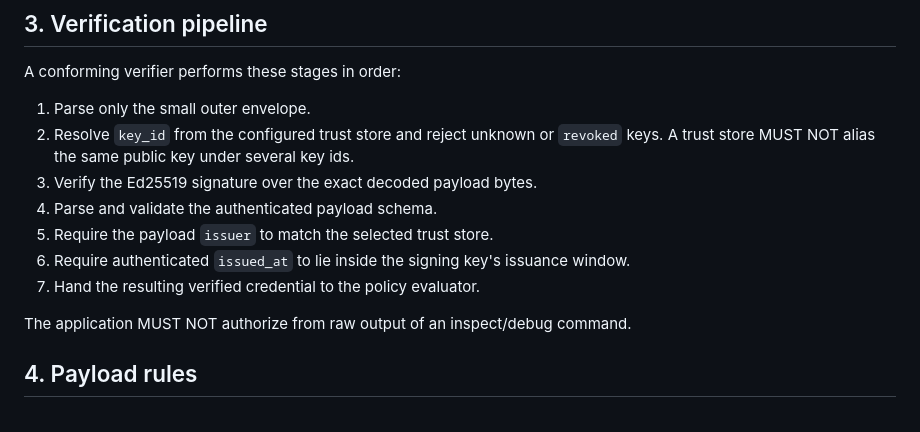
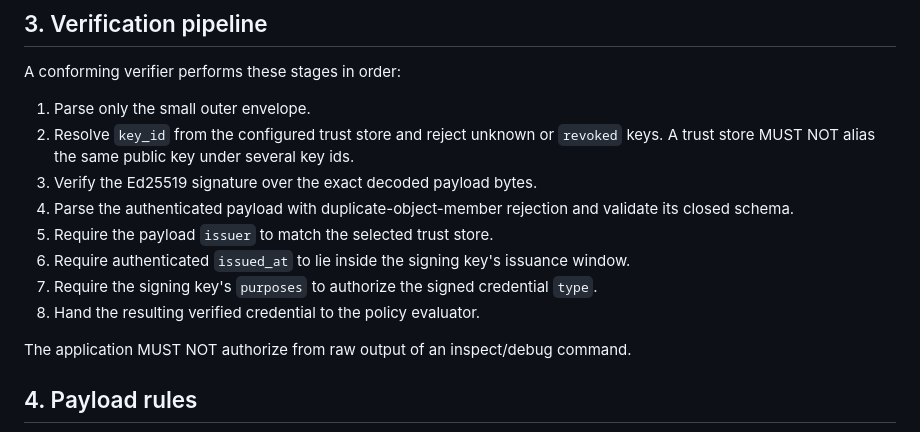
Before and after one commit to turinglambdaai/permit, a Markdown page: docs/protocol-v1.md, the part around the change. GitHub-like rendering.

Commit message:
complete v1 verification pipeline documentation

```diff
--- a/docs/protocol-v1.md
+++ b/docs/protocol-v1.md
@@ -46,10 +46,11 @@ A conforming verifier performs these stages in order:
 1. Parse only the small outer envelope.
 2. Resolve `key_id` from the configured trust store and reject unknown or `revoked` keys. A trust store MUST NOT alias the same public key under several key ids.
 3. Verify the Ed25519 signature over the exact decoded payload bytes.
-4. Parse and validate the authenticated payload schema.
+4. Parse the authenticated payload with duplicate-object-member rejection and validate its closed schema.
 5. Require the payload `issuer` to match the selected trust store.
 6. Require authenticated `issued_at` to lie inside the signing key's issuance window.
-7. Hand the resulting verified credential to the policy evaluator.
+7. Require the signing key's `purposes` to authorize the signed credential `type`.
+8. Hand the resulting verified credential to the policy evaluator.
 
 The application MUST NOT authorize from raw output of an inspect/debug command.
 
```
